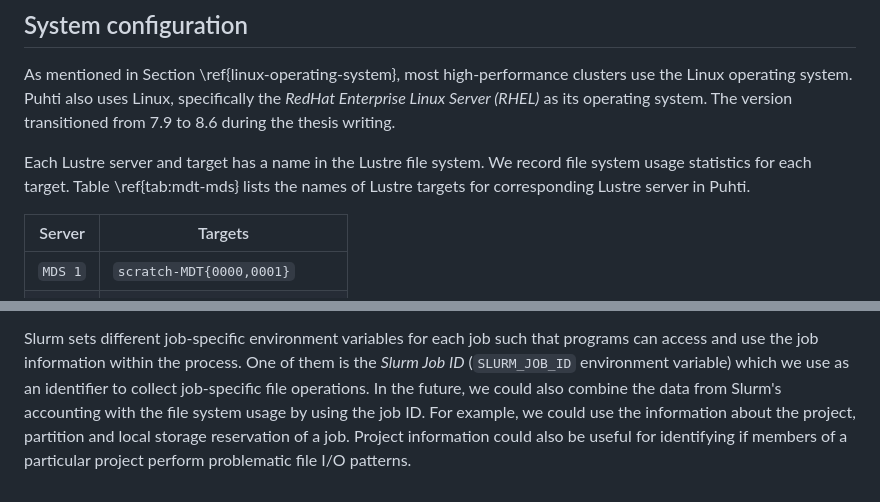
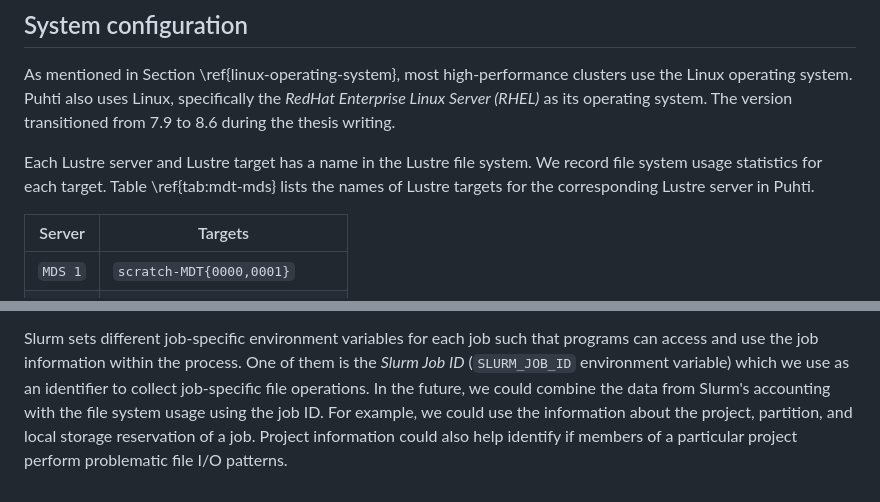
Before and after one commit to jaantollander/masters-thesis, a Markdown page: content/21_puhti.md, 2 parts joined by grey strips. Drawn GitHub-style.

```diff
--- a/content/21_puhti.md
+++ b/content/21_puhti.md
@@ -89,9 +89,9 @@ Puhti also uses Linux, specifically the *RedHat Enterprise Linux Server (RHEL)*
 The version transitioned from 7.9 to 8.6 during the thesis writing.
 
 <!-- TODO: expand discussion -->
-Each Lustre server and target has a name in the Lustre file system.
+Each Lustre server and Lustre target has a name in the Lustre file system.
 We record file system usage statistics for each target.
-Table \ref{tab:mdt-mds} lists the names of Lustre targets for corresponding Lustre server in Puhti.
+Table \ref{tab:mdt-mds} lists the names of Lustre targets for the corresponding Lustre server in Puhti.
 
 Server|Targets
 -|-
@@ -210,6 +210,6 @@ It also performs accounting of details about the submitted jobs.
 
 Slurm sets different job-specific environment variables for each job such that programs can access and use the job information within the process.
 One of them is the *Slurm Job ID* (`SLURM_JOB_ID` environment variable) which we use as an identifier to collect job-specific file operations.
-In the future, we could also combine the data from Slurm's accounting with the file system usage by using the job ID.
-For example, we could use the information about the project, partition and local storage reservation of a job.
-Project information could also be useful for identifying if members of a particular project perform problematic file I/O patterns.
+In the future, we could combine the data from Slurm's accounting with the file system usage using the job ID.
+For example, we could use the information about the project, partition, and local storage reservation of a job.
+Project information could also help identify if members of a particular project perform problematic file I/O patterns.
```
Also changed, not shown: content/30_monitoring.md (+6 -6 lines).
